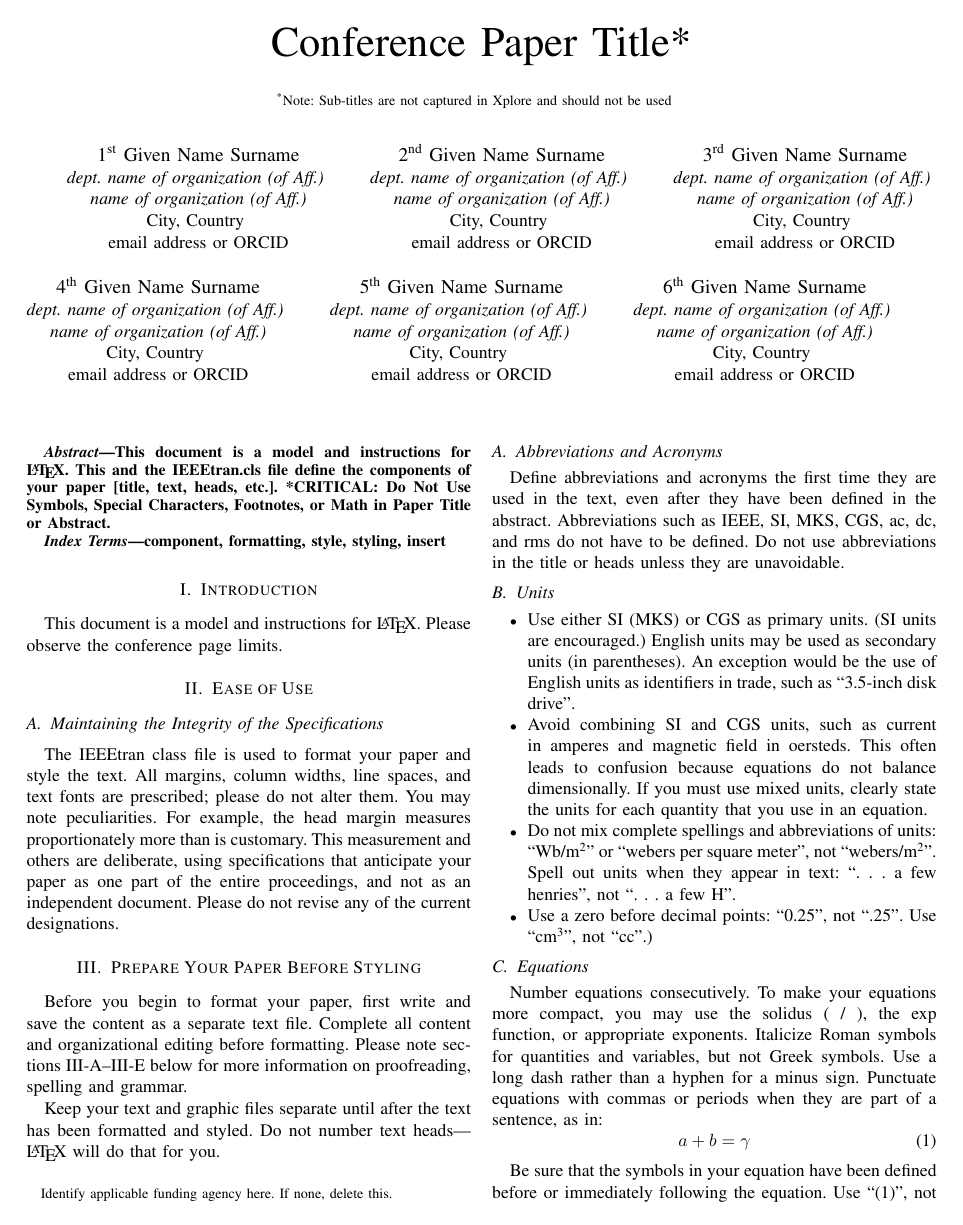
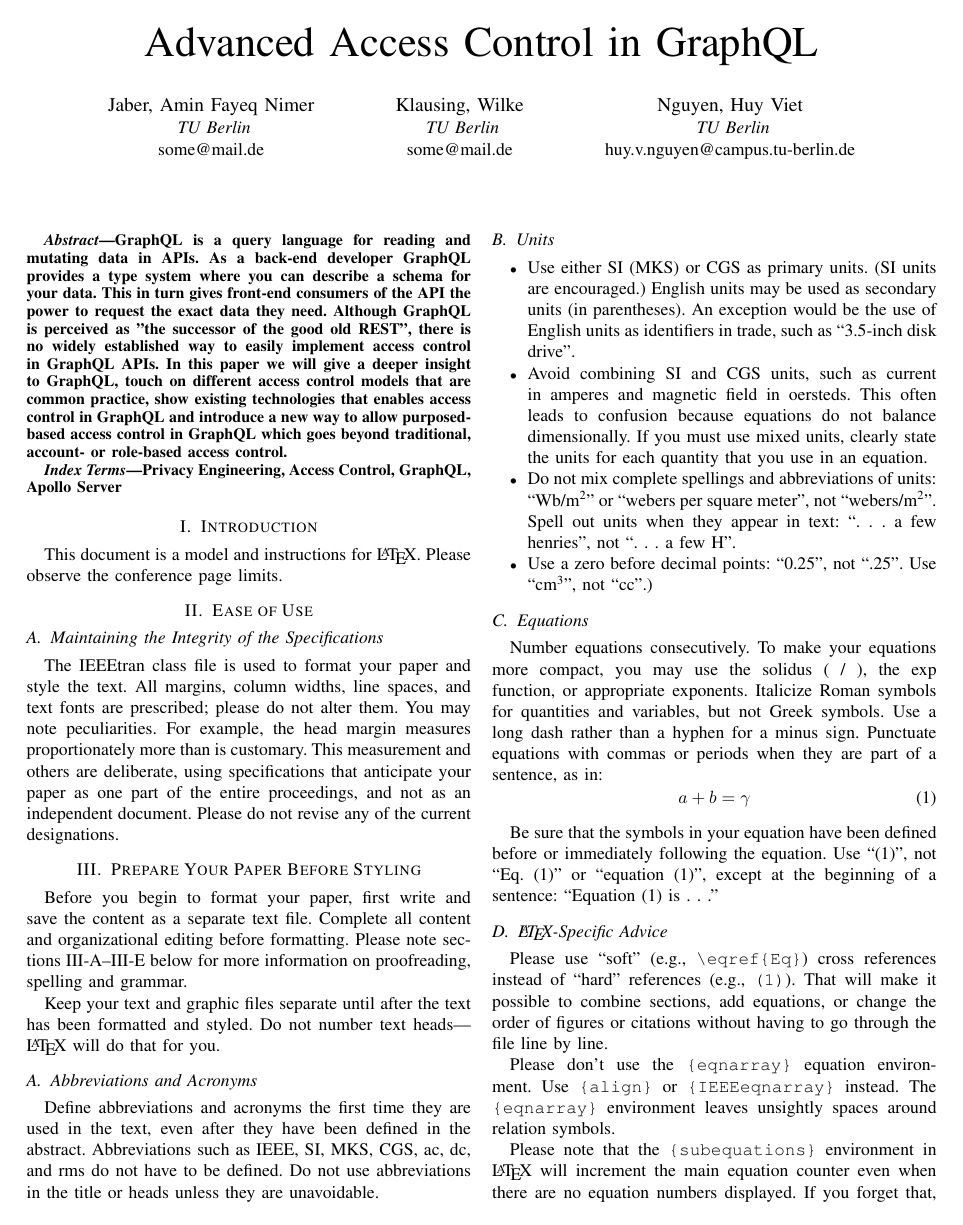
Before and after one commit to wklausing/ApolloACPlugin, a LaTeX paper (doc/conference_101719.tex): page 1 of 3. Compiled offline with pdfLaTeX; a missing font is replaced by an installed copy or a similar font; a LaTeX package or settings file that is missing is left out.

Commit message:
title, members, abstract

```diff
--- a/doc/conference_101719.tex
+++ b/doc/conference_101719.tex
@@ -11,59 +11,33 @@
     T\kern-.1667em\lower.7ex\hbox{E}\kern-.125emX}}
 \begin{document}
 
-\title{Conference Paper Title*\\
-{\footnotesize \textsuperscript{*}Note: Sub-titles are not captured in Xplore and
-should not be used}
-\thanks{Identify applicable funding agency here. If none, delete this.}
-}
+\title{Advanced Access Control in GraphQL\\}
 
-\author{\IEEEauthorblockN{1\textsuperscript{st} Given Name Surname}
-\IEEEauthorblockA{\textit{dept. name of organization (of Aff.)} \\
-\textit{name of organization (of Aff.)}\\
-City, Country \\
-email address or ORCID}
+\author{\IEEEauthorblockN{Jaber, Amin Fayeq Nimer}
+\IEEEauthorblockA{
+\textit{TU Berlin}\\
+some@mail.de}
 \and
-\IEEEauthorblockN{2\textsuperscript{nd} Given Name Surname}
-\IEEEauthorblockA{\textit{dept. name of organization (of Aff.)} \\
-\textit{name of organization (of Aff.)}\\
-City, Country \\
-email address or ORCID}
+\IEEEauthorblockN{Klausing, Wilke}
+\IEEEauthorblockA{
+\textit{TU Berlin}\\
+some@mail.de}
 \and
-\IEEEauthorblockN{3\textsuperscript{rd} Given Name Surname}
-\IEEEauthorblockA{\textit{dept. name of organization (of Aff.)} \\
-\textit{name of organization (of Aff.)}\\
-City, Country \\
-email address or ORCID}
-\and
-\IEEEauthorblockN{4\textsuperscript{th} Given Name Surname}
-\IEEEauthorblockA{\textit{dept. name of organization (of Aff.)} \\
-\textit{name of organization (of Aff.)}\\
-City, Country \\
-email address or ORCID}
-\and
-\IEEEauthorblockN{5\textsuperscript{th} Given Name Surname}
-\IEEEauthorblockA{\textit{dept. name of organization (of Aff.)} \\
-\textit{name of organization (of Aff.)}\\
-City, Country \\
-email address or ORCID}
-\and
-\IEEEauthorblockN{6\textsuperscript{th} Given Name Surname}
-\IEEEauthorblockA{\textit{dept. name of organization (of Aff.)} \\
-\textit{name of organization (of Aff.)}\\
-City, Country \\
-email address or ORCID}
+\IEEEauthorblockN{Nguyen, Huy Viet}
+\IEEEauthorblockA{
+\textit{TU Berlin}\\
+huy.v.nguyen@campus.tu-berlin.de}
 }
 
 \maketitle
 
 \begin{abstract}
-This document is a model and instructions for \LaTeX.
-This and the IEEEtran.cls file define the components of your paper [title, text, heads, etc.]. *CRITICAL: Do Not Use Symbols, Special Characters, Footnotes,
-or Math in Paper Title or Abstract.
+GraphQL is a query language for reading and mutating data in APIs. As a back-end developer GraphQL provides a type system where you can describe a schema for your data. This in turn gives front-end consumers of the API the power to request the exact data they need. Although GraphQL is perceived as "the successor of the good old REST", there is no widely established way to easily implement access control in GraphQL APIs. In this paper we will give a deeper insight to GraphQL, touch on different access control models that are common practice, show existing technologies that enables access control in GraphQL and introduce a new way to allow purposed-based access control in GraphQL which goes beyond traditional, account- or role-based access control.
+
 \end{abstract}
 
 \begin{IEEEkeywords}
-component, formatting, style, styling, insert
+Privacy Engineering, Access Control, GraphQL, Apollo Server
 \end{IEEEkeywords}
 
 \section{Introduction}
```
Also changed, not shown: doc/Neues Textdokument.txt (deleted), doc/conference_101719.pdf.
